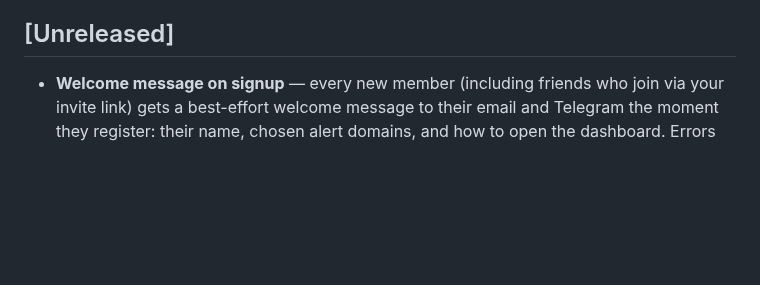
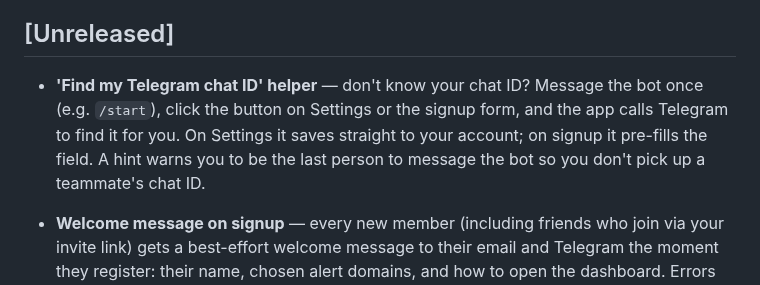
Before and after one commit to partha442004/CyberGuide, a Markdown page: CHANGELOG.md, the part around the change. Drawn GitHub-style; blank space fills up the shorter version.

Commit message:
docs: CHANGELOG - Telegram chat-ID finder

```diff
--- a/CHANGELOG.md
+++ b/CHANGELOG.md
@@ -1118,6 +1118,13 @@ The format is based on [Keep a Changelog](https://keepachangelog.com/en/1.0.0/).
   in the Linux Docker reproduction environment
 
 ## [Unreleased]
+
+- **'Find my Telegram chat ID' helper** — don't know your chat ID? Message
+  the bot once (e.g. `/start`), click the button on Settings or the signup
+  form, and the app calls Telegram to find it for you. On Settings it saves
+  straight to your account; on signup it pre-fills the field. A hint warns
+  you to be the last person to message the bot so you don't pick up a
+  teammate's chat ID.
 
 - **Welcome message on signup** — every new member (including friends who
   join via your invite link) gets a best-effort welcome message to their
```
